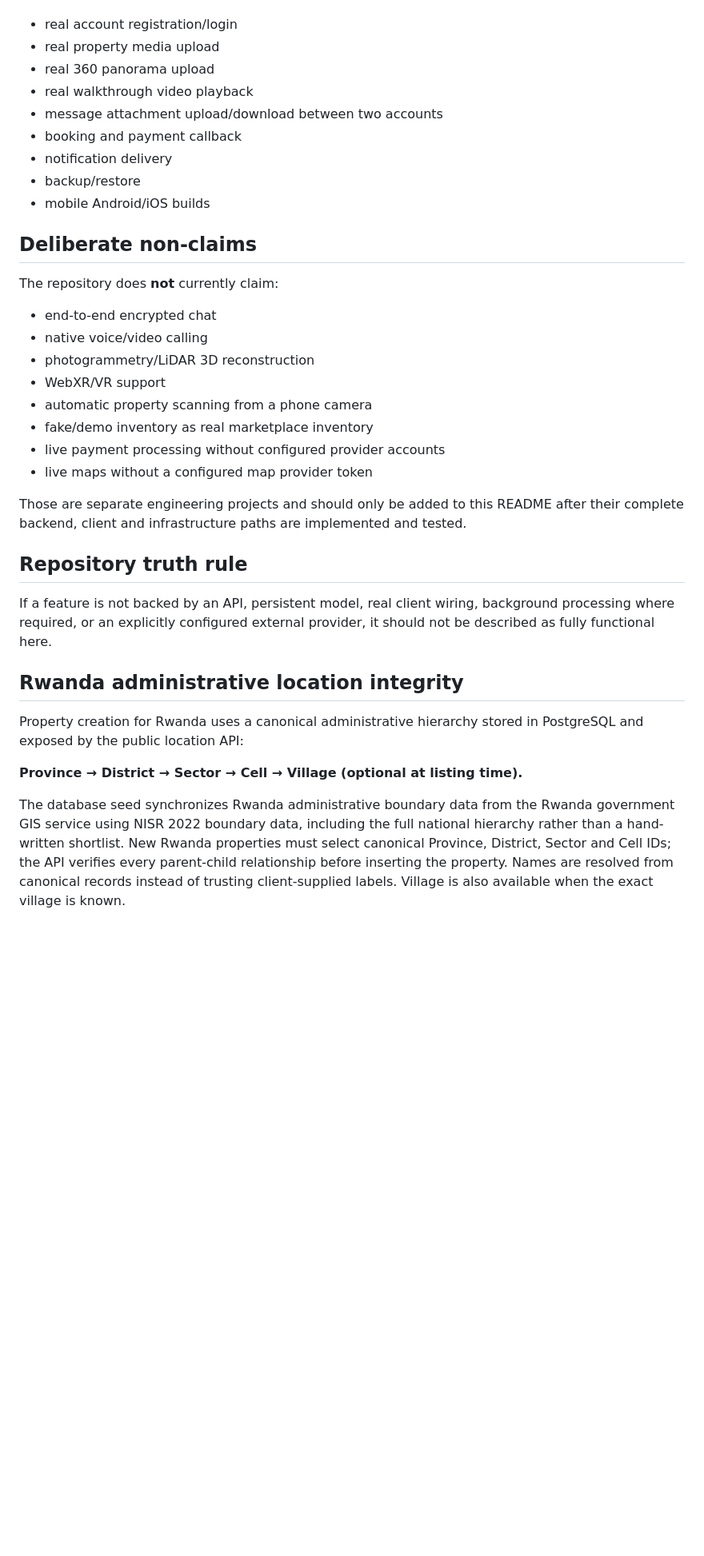
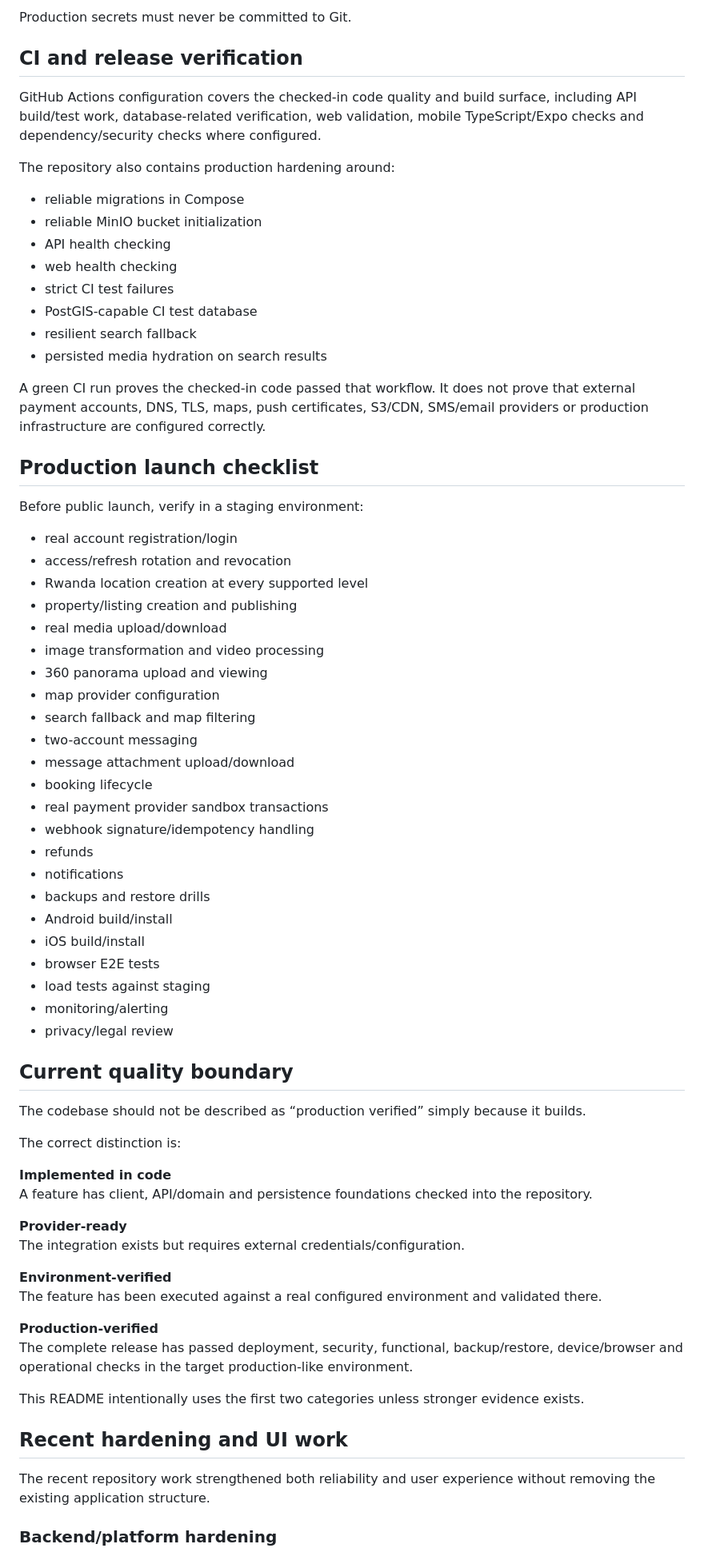
Before and after one commit to reponsekdz3/commission, a Markdown page: README.md, the part around one of its changes. Shown at 80% size. Drawn GitHub-style; blank space fills up the shorter version.

```diff
--- a/README.md
+++ b/README.md
@@ -356,39 +385,73 @@ Before a public launch, run a staging end-to-end test covering:
+Production secrets must never be committed to Git.
+
+## CI and release verification
+
+GitHub Actions configuration covers the checked-in code quality and build surface, including API build/test work, database-related verification, web validation, mobile TypeScript/Expo checks and dependency/security checks where configured.
+
+The repository also contains production hardening around:
+
+- reliable migrations in Compose
+- reliable MinIO bucket initialization
+- API health checking
+- web health checking
+- strict CI test failures
+- PostGIS-capable CI test database
+- resilient search fallback
+- persisted media hydration on search results
+
+A green CI run proves the checked-in code passed that workflow. It does not prove that external payment accounts, DNS, TLS, maps, push certificates, S3/CDN, SMS/email providers or production infrastructure are configured correctly.
+
+## Production launch checklist
+
+Before public launch, verify in a staging environment:
 
 - real account registration/login
-- real property media upload
-- real 360 panorama upload
-- real walkthrough video playback
-- message attachment upload/download between two accounts
-- booking and payment callback
-- notification delivery
-- backup/restore
-- mobile Android/iOS builds
+- access/refresh rotation and revocation
+- Rwanda location creation at every supported level
+- property/listing creation and publishing
+- real media upload/download
+- image transformation and video processing
+- 360 panorama upload and viewing
+- map provider configuration
+- search fallback and map filtering
+- two-account messaging
+- message attachment upload/download
+- booking lifecycle
+- real payment provider sandbox transactions
+- webhook signature/idempotency handling
+- refunds
+- notifications
+- backups and restore drills
+- Android build/install
+- iOS build/install
+- browser E2E tests
+- load tests against staging
+- monitoring/alerting
+- privacy/legal review
 
-## Deliberate non-claims
+## Current quality boundary
 
-The repository does **not** currently claim:
+The codebase should not be described as “production verified” simply because it builds.
 
-- end-to-end encrypted chat
-- native voice/video calling
-- photogrammetry/LiDAR 3D reconstruction
-- WebXR/VR support
-- automatic property scanning from a phone camera
-- fake/demo inventory as real marketplace inventory
-- live payment processing without configured provider accounts
-- live maps without a configured map provider token
+The correct distinction is:
 
-Those are separate engineering projects and should only be added to this README after their complete backend, client and infrastructure paths are implemented and tested.
+**Implemented in code**
+A feature has client, API/domain and persistence foundations checked into the repository.
 
-## Repository truth rule
+**Provider-ready**
+The integration exists but requires external credentials/configuration.
 
-If a feature is not backed by an API, persistent model, real client wiring, background processing where required, or an explicitly configured external provider, it should not be described as fully functional here.
+**Environment-verified**
+The feature has been executed against a real configured environment and validated there.
 
+**Production-verified**
+The complete release has passed deployment, security, functional, backup/restore, device/browser and operational checks in the target production-like environment.
 
-## Rwanda administrative location integrity
+This README intentionally uses the first two categories unless stronger evidence exists.
 
-Property creation for Rwanda uses a canonical administrative hierarchy stored in PostgreSQL and exposed by the public location API:
+## Recent hardening and UI work
 
-**Province → District → Sector → Cell → Village (optional at listing time).**
+The recent repository work strengthened both reliability and user experience without removing the existing application structure.
 
-The database seed synchronizes Rwanda administrative boundary data from the Rwanda government GIS service using NISR 2022 boundary data, including the full national hierarchy rather than a hand-written shortlist. New Rwanda properties must select canonical Province, District, Sector and Cell IDs; the API verifies every parent-child relationship before inserting the property. Names are resolved from canonical records instead of trusting client-supplied labels. Village is also available when the exact village is known.
+### Backend/platform hardening
 
```
Also changed, not shown: other parts of README.md (+292 -239 lines).
